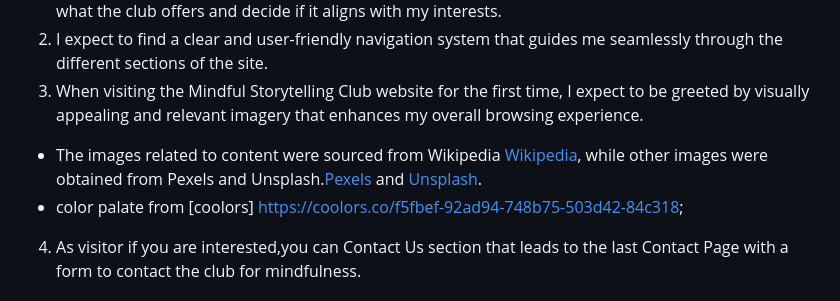
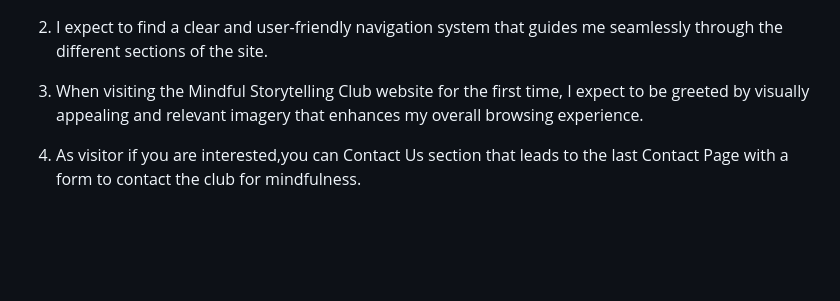
Before and after one commit to ci-sumi/mindful-story-telling-club, a Markdown page: README.md, the part around the change printed below. GitHub-like rendering; blank space fills up the shorter version.

Commit message:
update contents and correct screeshot link

```diff
--- a/README.md
+++ b/README.md
@@ -73,8 +73,6 @@ Mindfulness techniques are integrated into club activities to promote relaxation
   1. I want to learn about the club's mission, values, and featured storytellers so that I can understand what the club offers and decide if it aligns with my interests.
   2. I expect to find a clear and user-friendly navigation system that guides me seamlessly through the different sections of the site.
   3. When visiting the Mindful Storytelling Club website for the first time, I expect to be greeted by visually appealing and relevant imagery that enhances my overall browsing experience.
-  * The images related to content were sourced from Wikipedia [Wikipedia](https://www.wikipedia.org/), while other images were obtained from Pexels and Unsplash.[Pexels](https://www.pexels.com/) and [Unsplash](https://unsplash.com/).
-  * color palate from [coolors] https://coolors.co/f5fbef-92ad94-748b75-503d42-84c318;
 
   4. As visitor if you are interested,you can Contact Us section that leads to the last Contact Page with a form to contact the club for mindfulness.
 #### Goal of someone experiencing stress, whether personal or professional
```
Also changed, not shown: other parts of README.md (+2 -1 lines).
